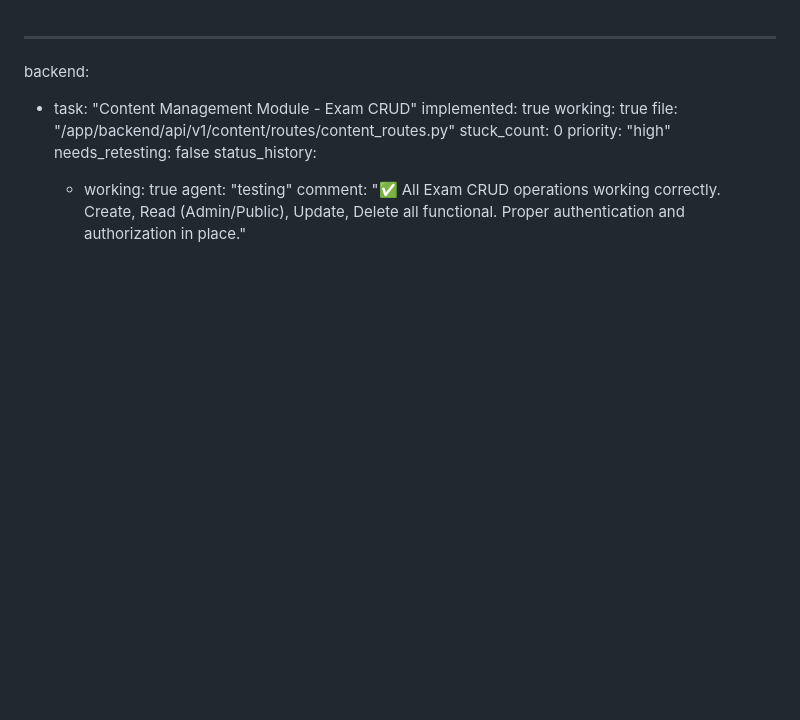
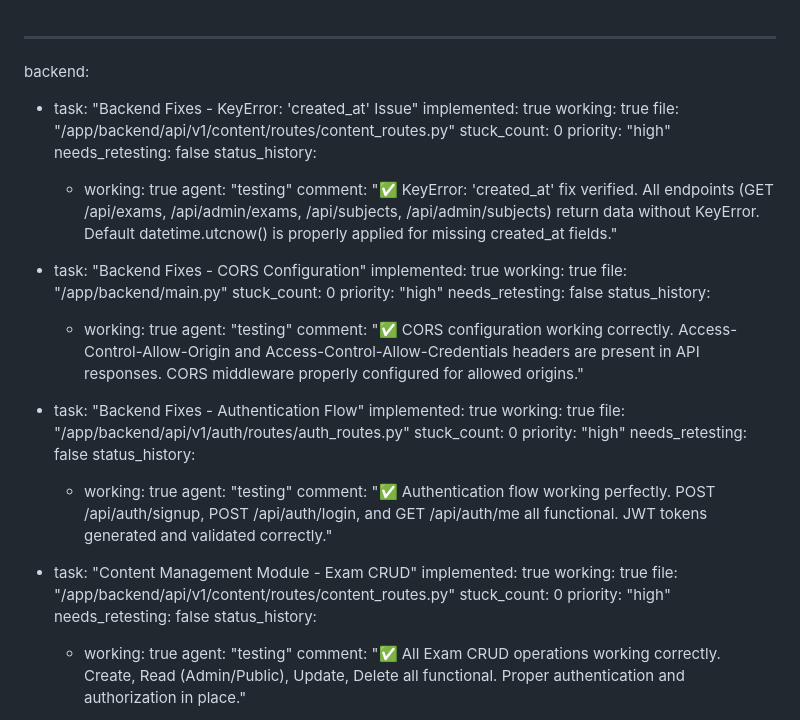
Before and after one commit to kolashankar/quiz, a Markdown page: test_result.md, the part around the change. Drawn GitHub-style; blank space fills up the shorter version.

Commit message:
auto-commit for 6b60ff36-438a-48a3-8402-5bc0c6e31052

```diff
--- a/test_result.md
+++ b/test_result.md
@@ -1,5 +1,41 @@
 ---
 backend:
+  - task: "Backend Fixes - KeyError: 'created_at' Issue"
+    implemented: true
+    working: true
+    file: "/app/backend/api/v1/content/routes/content_routes.py"
+    stuck_count: 0
+    priority: "high"
+    needs_retesting: false
+    status_history:
+      - working: true
+        agent: "testing"
+        comment: "✅ KeyError: 'created_at' fix verified. All endpoints (GET /api/exams, /api/admin/exams, /api/subjects, /api/admin/subjects) return data without KeyError. Default datetime.utcnow() is properly applied for missing created_at fields."
+
+  - task: "Backend Fixes - CORS Configuration"
+    implemented: true
+    working: true
+    file: "/app/backend/main.py"
+    stuck_count: 0
+    priority: "high"
+    needs_retesting: false
+    status_history:
+      - working: true
+        agent: "testing"
+        comment: "✅ CORS configuration working correctly. Access-Control-Allow-Origin and Access-Control-Allow-Credentials headers are present in API responses. CORS middleware properly configured for allowed origins."
+
+  - task: "Backend Fixes - Authentication Flow"
+    implemented: true
+    working: true
+    file: "/app/backend/api/v1/auth/routes/auth_routes.py"
+    stuck_count: 0
+    priority: "high"
+    needs_retesting: false
+    status_history:
+      - working: true
+        agent: "testing"
+        comment: "✅ Authentication flow working perfectly. POST /api/auth/signup, POST /api/auth/login, and GET /api/auth/me all functional. JWT tokens generated and validated correctly."
+
   - task: "Content Management Module - Exam CRUD"
     implemented: true
     working: true
```
